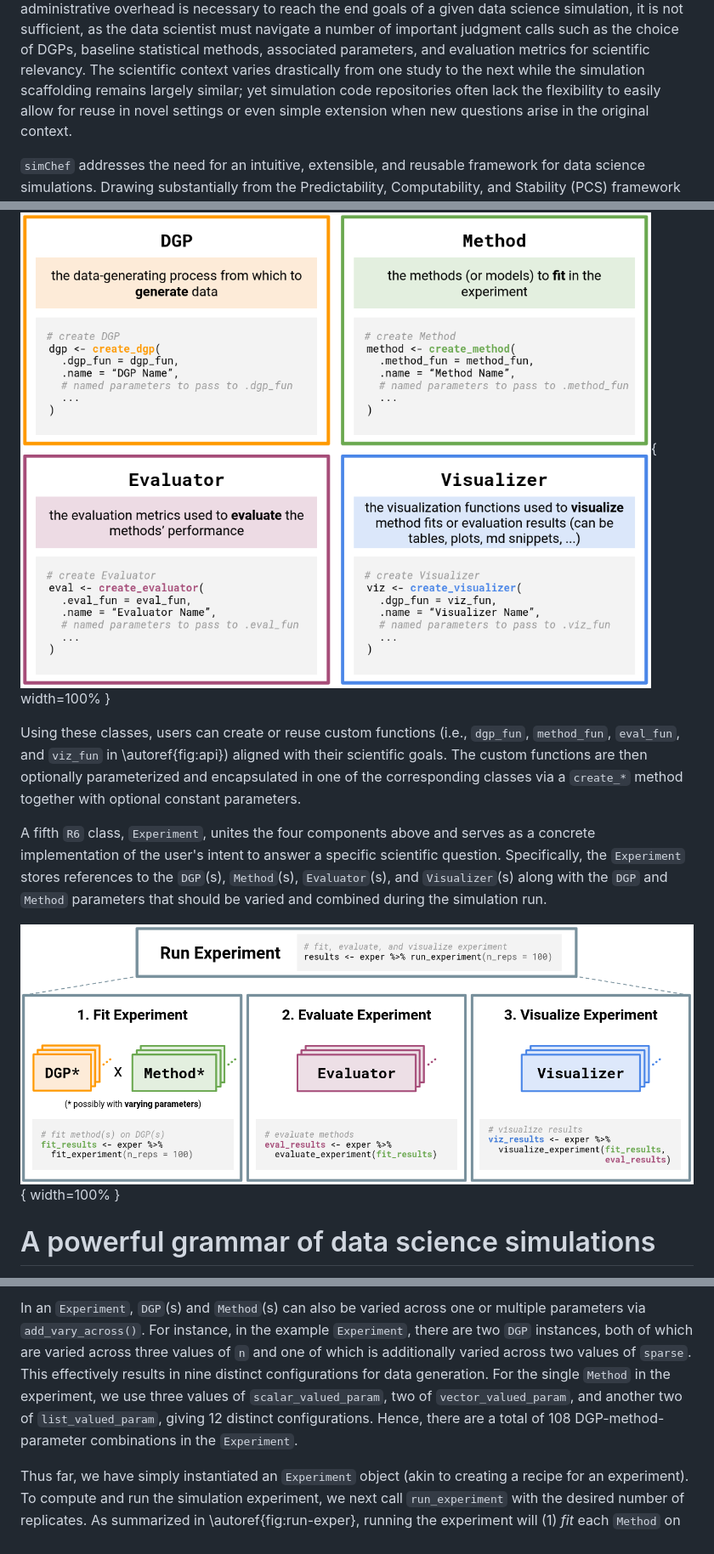
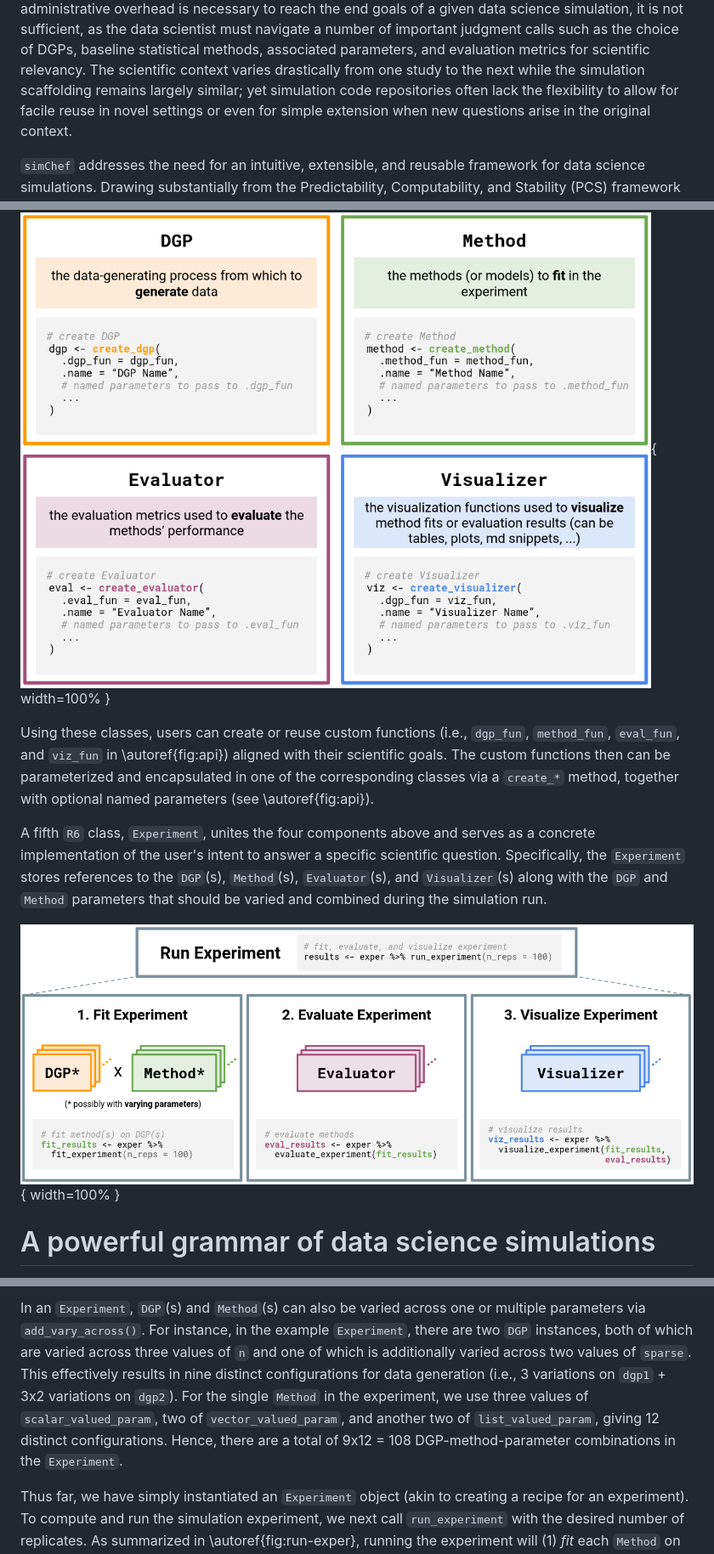
Before and after one commit to Yu-Group/simChef, a Markdown page: vignettes/paper.md, 3 parts joined by grey strips. Shown at 85% size. GitHub-like rendering.

Commit message:
address CE comments

```diff
--- a/vignettes/paper.md
+++ b/vignettes/paper.md
@@ -59,7 +59,7 @@ of DGPs, baseline statistical methods, associated parameters, and
 evaluation metrics for scientific relevancy. The scientific context varies
 drastically from one study to the next while the simulation scaffolding remains
 largely similar; yet simulation code repositories often lack the flexibility to
-easily allow for reuse in novel settings or even simple extension when new
+allow for facile reuse in novel settings or even for simple extension when new
 questions arise in the original context.
 
 `simChef` addresses the need for an intuitive, extensible, and reusable
@@ -81,21 +81,22 @@ At its core, `simChef` breaks down a simulation experiment into four modular com
 - `Visualizer`: the visualization functions used to *visualize* outputs from the method fits or evaluation results (can be tables, plots, or even R Markdown snippets to display)
 
 ![Overview of the four core components in a `simChef` `Experiment`. `simChef`
-provides four classes which implement distinct simulation objects in
+provides four classes that implement distinct simulation objects in
 an intuitive and modular manner: `DGP`, `Method`, `Evaluator`, and `Visualizer`.
 Using these classes, users can easily build a `simChef` `Experiment` using reusable, customizable functions
 (i.e., `dgp_fun`, `method_fun`, `eval_fun`, and `viz_fun`).
+Optional named parameters can be set in these custom function via the `...` arguments in the `create_*()` methods.
 \label{fig:api}](api_overview.png){ width=100% }
 
 Using these classes, users can create or reuse custom functions (i.e., `dgp_fun`, `method_fun`, `eval_fun`, and `viz_fun` in \autoref{fig:api}) aligned with their scientific goals.
-The custom functions are then optionally parameterized and encapsulated in one of the corresponding classes via a `create_*` method together with optional constant parameters.
+The custom functions then can be parameterized and encapsulated in one of the corresponding classes via a `create_*` method, together with optional named parameters (see \autoref{fig:api}).
 
 A fifth `R6` class, `Experiment`, unites the four components above and serves as a concrete implementation of the
 user's intent to answer a specific scientific question. Specifically, the `Experiment` stores
 references to the `DGP`(s), `Method`(s), `Evaluator`(s), and `Visualizer`(s) along with the `DGP` and `Method`
 parameters that should be varied and combined during the simulation run.
 
-![Overview of running a `simChef` `Experiment`. The `Experiment` class handles relationships between the four classes portrayed in \autoref{fig:api}. Experiments may have multiple `DGP`s and `Method`s, which are combined across the Cartesian product of their varying parameters (represented by `\*`). Once computed, each `Evaluator` and `Visualizer` takes in the fitted simulation replicates, while `Visualizer` additionally receives evaluation summaries.
+![Overview of running a `simChef` `Experiment`. The `Experiment` class handles relationships among the four classes portrayed in \autoref{fig:api}. Experiments may have multiple `DGP`s and `Method`s, which are combined across the Cartesian product of their varying parameters (represented by `\*`). Once computed, each `Evaluator` and `Visualizer` takes in the fitted simulation replicates, while `Visualizer` additionally receives evaluation summaries.
 \label{fig:run-exper}](run_experiment.png){ width=100% }
 
 # A powerful grammar of data science simulations
@@ -155,9 +156,9 @@ These simulation objects can then be combined into an `Experiment` using either
 
 In an `Experiment`, `DGP`(s) and `Method`(s) can also be varied across one or multiple parameters via `add_vary_across()`.
 For instance, in the example `Experiment`, there are two `DGP` instances, both of which are varied across three values of `n` and one of which is additionally varied across two values of `sparse`.
-This effectively results in nine distinct configurations for data generation.
+This effectively results in nine distinct configurations for data generation (i.e., 3 variations on `dgp1` + 3x2 variations on `dgp2`).
 For the single `Method` in the experiment, we use three values of `scalar_valued_param`, two of `vector_valued_param`, and another two of `list_valued_param`, giving 12 distinct configurations.
-Hence, there are a total of 108 DGP-method-parameter combinations in the `Experiment`.
+Hence, there are a total of 9x12 = 108 DGP-method-parameter combinations in the `Experiment`.
 
 Thus far, we have simply instantiated an `Experiment` object (akin to creating a recipe for an experiment).
 To compute and run the simulation experiment, we next call `run_experiment` with the desired number of replicates.
```
Also changed, not shown: other parts of vignettes/paper.md (+2 -2 lines).
